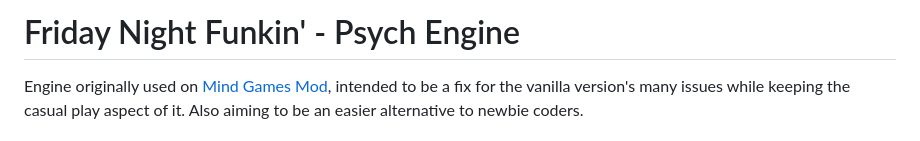
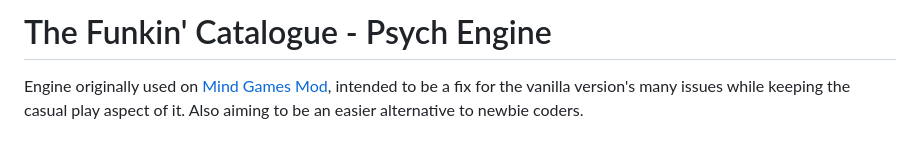
Before and after one commit to FrostyFrisk/The-Funkin-Catalogue, a Markdown page: README.md, the part around the change. Rendered like a GitHub page.

```diff
--- a/README.md
+++ b/README.md
@@ -1,4 +1,4 @@
-# Friday Night Funkin' - Psych Engine
+# The Funkin' Catalogue - Psych Engine
 Engine originally used on [Mind Games Mod](https://gamebanana.com/mods/301107), intended to be a fix for the vanilla version's many issues while keeping the casual play aspect of it. Also aiming to be an easier alternative to newbie coders.
 
 ## Installation:
```
